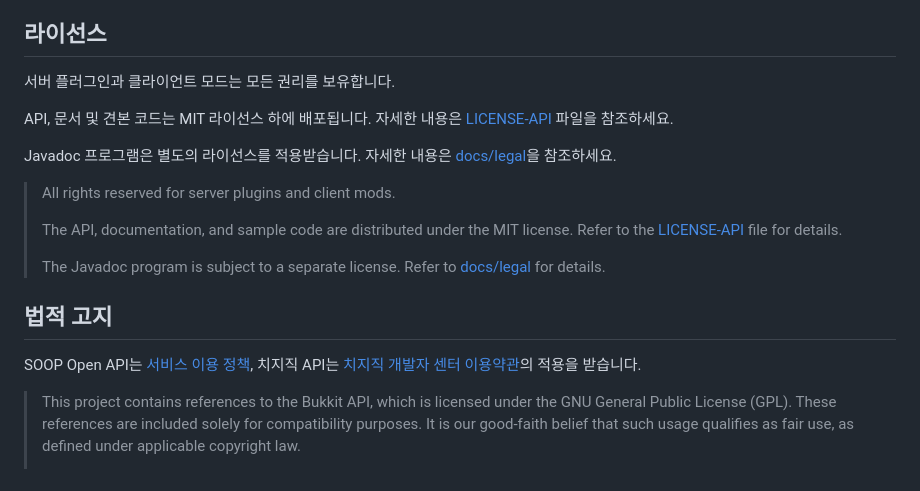
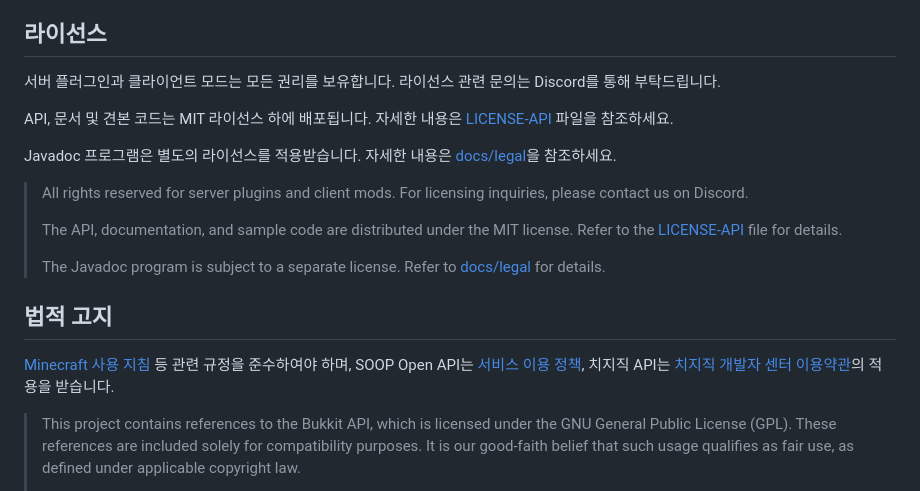
Before and after one commit to Colla-Bot/mc-donation, a Markdown page: README.md, the part around the change. Rendered like a GitHub page.

Commit message:
docs: update README

```diff
--- a/README.md
+++ b/README.md
@@ -147,13 +147,13 @@ public class DonationListener implements Listener {
 
 ## 라이선스
 
-서버 플러그인과 클라이언트 모드는 모든 권리를 보유합니다.
+서버 플러그인과 클라이언트 모드는 모든 권리를 보유합니다. 라이선스 관련 문의는 Discord를 통해 부탁드립니다.
 
 API, 문서 및 견본 코드는 MIT 라이선스 하에 배포됩니다. 자세한 내용은 [LICENSE-API](LICENSE-API) 파일을 참조하세요.
 
 Javadoc 프로그램은 별도의 라이선스를 적용받습니다. 자세한 내용은 [docs/legal](docs/legal)을 참조하세요.
 
-> All rights reserved for server plugins and client mods.
+> All rights reserved for server plugins and client mods. For licensing inquiries, please contact us on Discord.
 >
 > The API, documentation, and sample code are distributed under the MIT license. Refer to the [LICENSE-API](LICENSE-API) file for details.
 >
@@ -161,7 +161,7 @@ Javadoc 프로그램은 별도의 라이선스를 적용받습니다. 자세한
 
 ## 법적 고지
 
-SOOP Open API는 [서비스 이용 정책](https://developers.sooplive.co.kr/?szWork=support&sub=terms), 치지직 API는 [치지직 개발자 센터 이용약관](https://developers.chzzk.naver.com/termsDetail)의 적용을 받습니다.
+[Minecraft 사용 지침](https://www.minecraft.net/ko-kr/usage-guidelines) 등 관련 규정을 준수하여야 하며, SOOP Open API는 [서비스 이용 정책](https://developers.sooplive.co.kr/?szWork=support&sub=terms), 치지직 API는 [치지직 개발자 센터 이용약관](https://developers.chzzk.naver.com/termsDetail)의 적용을 받습니다.
 
 > This project contains references to the Bukkit API, which is licensed under the GNU General Public License (GPL). These references are included solely for compatibility purposes. It is our good-faith belief that such usage qualifies as fair use, as defined under applicable copyright law.
 >
```
